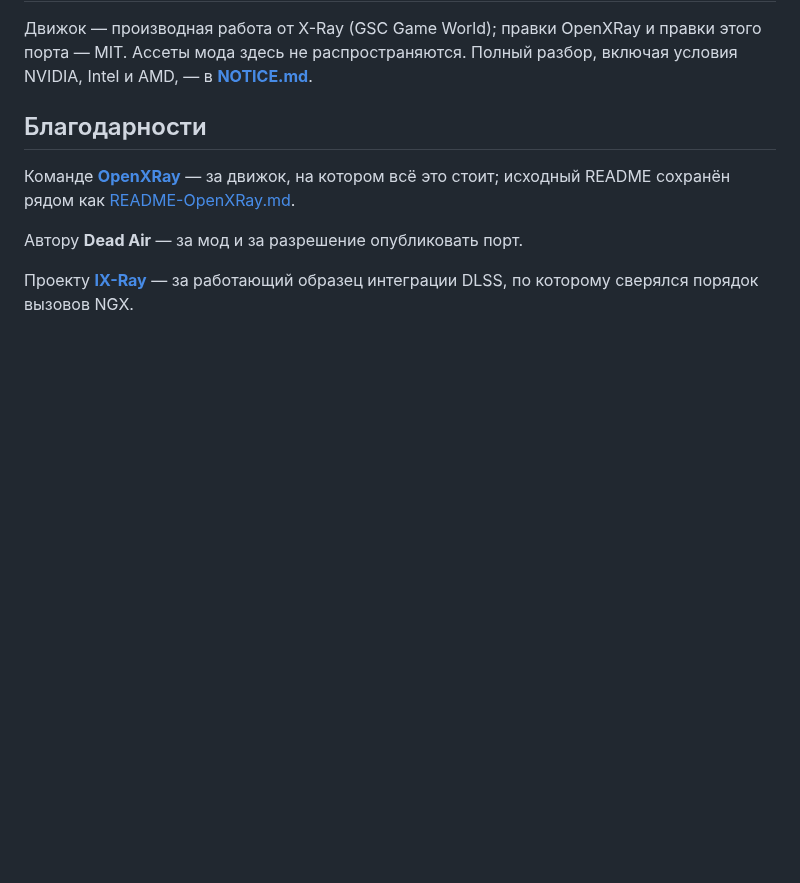
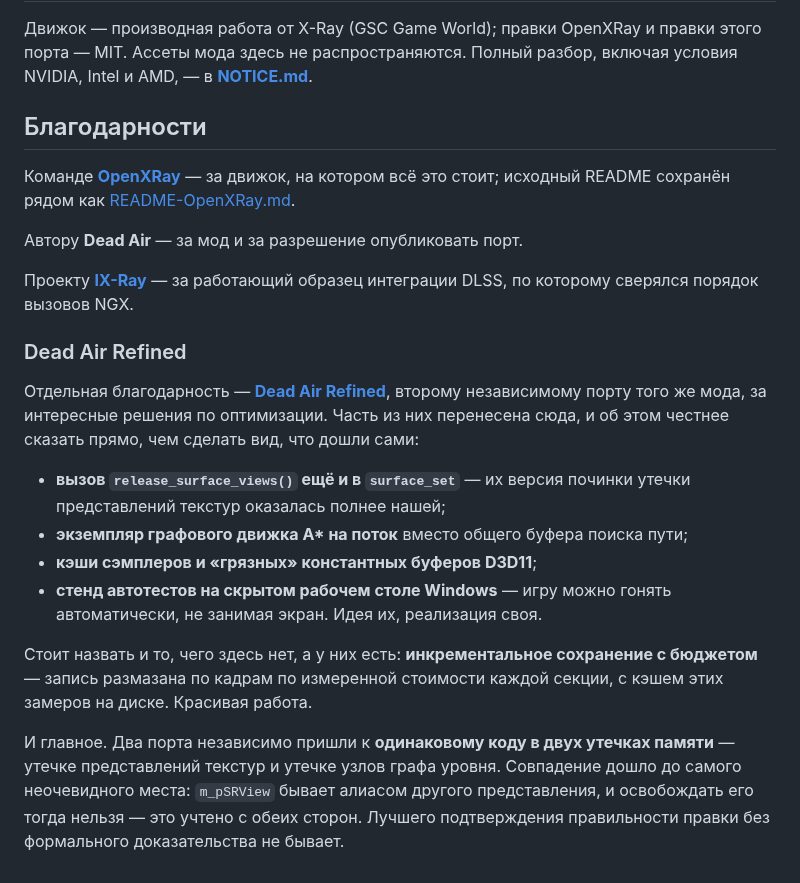
Before and after one commit to DeadAir-x64/DeadAir-Engine-x64-OpenSource, a Markdown page: README.md, the part around the change. GitHub-like rendering; blank space fills up the shorter version.

Commit message:
README: благодарность Dead Air Refined за решения по оптимизации
Названы поимённо правки, перенесённые из второго независимого порта того же
мода: release_surface_views в surface_set, графовый движок A* на поток, кэши
сэмплеров и константных буферов D3D11, стенд автотестов на скрытом рабочем
столе. Сказать прямо честнее, чем сделать вид, что дошли сами.

Упомянуто и то, чего здесь нет: инкрементальное сохранение с бюджетом по
измеренной стоимости секций.

Co-Authored-By: Claude Opus 5 <noreply@anthropic.com>

```diff
--- a/README.md
+++ b/README.md
@@ -107,3 +107,25 @@ git clone --depth 1 https://github.com/intel/xess.git Externals/xess
 
 Проекту **[IX-Ray](https://github.com/ixray-team/ixray-1.6-stcop)** — за работающий образец
 интеграции DLSS, по которому сверялся порядок вызовов NGX.
+
+### Dead Air Refined
+
+Отдельная благодарность — **[Dead Air Refined](https://github.com/MMadmer/Dead-Air-Refined)**,
+второму независимому порту того же мода, за интересные решения по оптимизации. Часть из них
+перенесена сюда, и об этом честнее сказать прямо, чем сделать вид, что дошли сами:
+
+- **вызов `release_surface_views()` ещё и в `surface_set`** — их версия починки утечки представлений
+  текстур оказалась полнее нашей;
+- **экземпляр графового движка A\* на поток** вместо общего буфера поиска пути;
+- **кэши сэмплеров и «грязных» константных буферов D3D11**;
+- **стенд автотестов на скрытом рабочем столе Windows** — игру можно гонять автоматически, не
+  занимая экран. Идея их, реализация своя.
+
+Стоит назвать и то, чего здесь нет, а у них есть: **инкрементальное сохранение с бюджетом** —
+запись размазана по кадрам по измеренной стоимости каждой секции, с кэшем этих замеров на диске.
+Красивая работа.
+
+И главное. Два порта независимо пришли к **одинаковому коду в двух утечках памяти** — утечке
+представлений текстур и утечке узлов графа уровня. Совпадение дошло до самого неочевидного места:
+`m_pSRView` бывает алиасом другого представления, и освобождать его тогда нельзя — это учтено с
+обеих сторон. Лучшего подтверждения правильности правки без формального доказательства не бывает.
```
